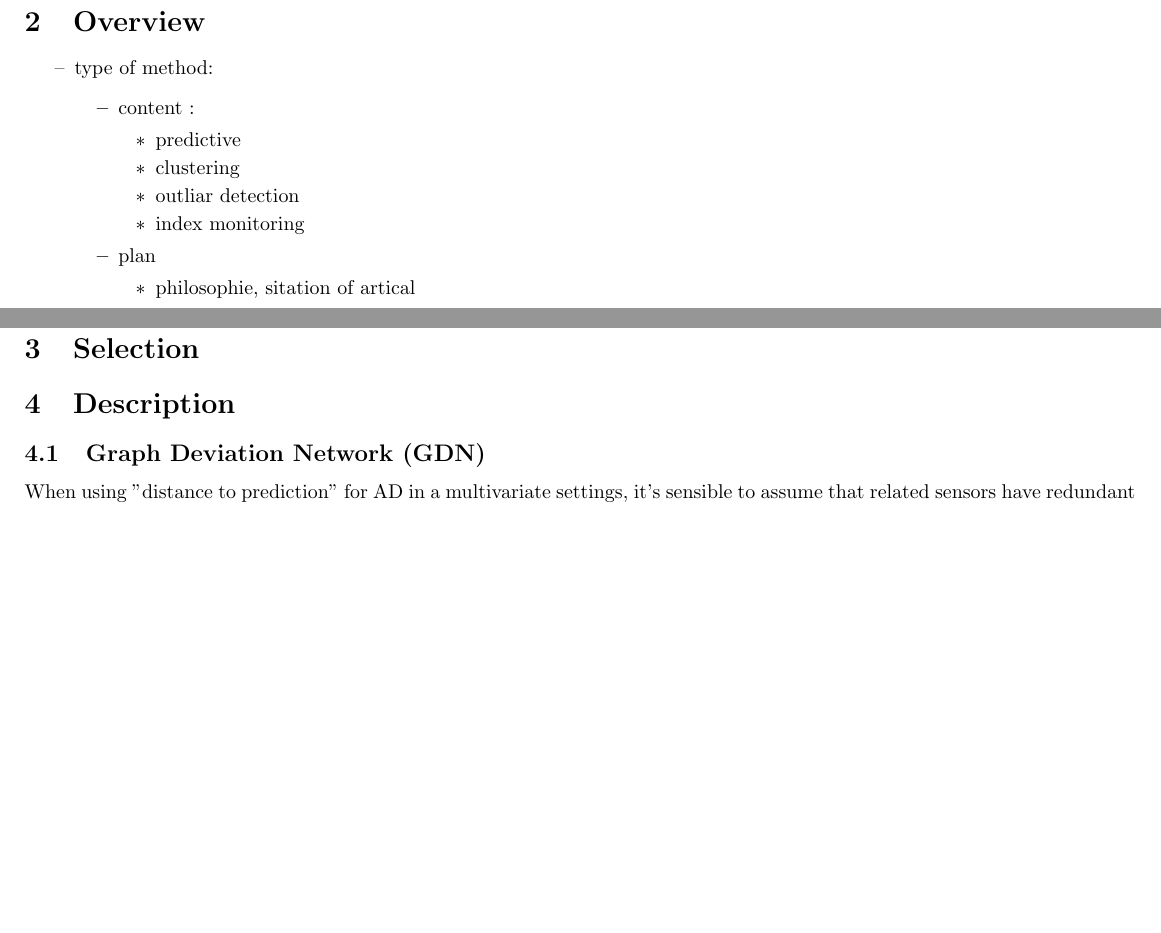
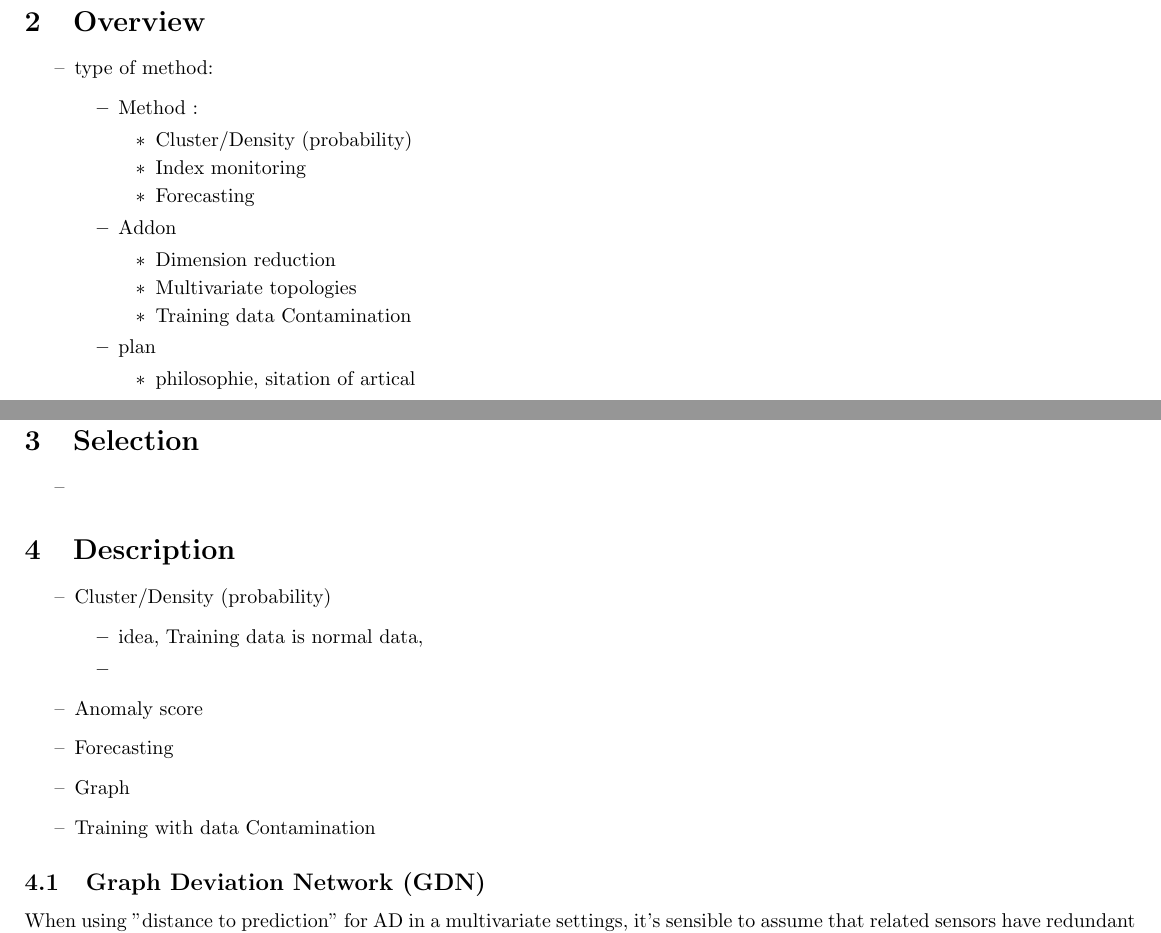
Before and after one commit to Mathieu-Giamberini/Anomalies_detection-literature_review, a LaTeX paper (2_theReview/main/main.tex, which reads 2_theReview/section/3_Overview/plan.tex, 2_theReview/section/4_Selection/plan.tex, 2_theReview/section/5_Description/description.tex): two parts of pages 1 and 3 of 3, joined at a grey line, cut so that both start at the same text, the shorter picture padded with empty space. Compiled offline with pdfLaTeX.

Commit message:
Plan - bullet point

```diff
--- a/2_theReview/section/3_Overview/plan.tex
+++ b/2_theReview/section/3_Overview/plan.tex
@@ -4,12 +4,17 @@
     \begin{itemize}
         \item type of method:
         \begin{itemize}
-            \item content :
+            \item Method :
             \begin{itemize}
-                \item predictive
-                \item clustering
-                \item outliar detection
-                \item index monitoring
+                \item Cluster/Density (probability)
+                \item Index monitoring
+                \item Forecasting
+            \end{itemize}
+            \item Addon
+            \begin{itemize}
+                \item Dimension reduction
+                \item Multivariate topologies
+                \item Training data Contamination
             \end{itemize}
             \item plan
             \begin{itemize}
--- /dev/null
+++ b/2_theReview/section/4_Selection/plan.tex
@@ -0,0 +1,7 @@
+\documentclass[./selection.tex]{subfiles}
+
+\begin{document}
+    \begin{itemize}
+        \item
+    \end{itemize}
+\end{document}
--- a/2_theReview/section/5_Description/description.tex
+++ b/2_theReview/section/5_Description/description.tex
@@ -1,6 +1,7 @@
 \documentclass[../../main/main.tex]{subfiles}
 
 \begin{document}
+    \subfile{./plan.tex}
     \subsection{Graph Deviation Network (GDN)}
         %\subfile{./1_GDN/plan.tex}
         \subfile{./1_GDN/text.tex}
--- /dev/null
+++ b/2_theReview/section/5_Description/plan.tex
@@ -0,0 +1,15 @@
+\documentclass[./description.tex]{subfiles}
+
+\begin{document}
+    \begin{itemize}
+        \item Cluster/Density (probability)
+        \begin{itemize}
+            \item idea, Training data is normal data,
+            \item
+        \end{itemize}
+        \item Anomaly score
+        \item Forecasting
+        \item Graph
+        \item Training with data Contamination
+    \end{itemize}
+\end{document}
```
Also changed, not shown: 2_theReview/section/2_Sources/plan.tex (added, +8 -0 lines), 2_theReview/section/4_Selection/selection.tex (+1 -1 lines), 2_theReview/section/2_Sources/sources.tex (line endings or trailing spaces), 2_theReview/section/3_Overview/plan.pdf, 2_theReview/section/5_Description/plan.pdf (added), 2_theReview/section/7_Conclusion/conclusion.tex (line endings or trailing spaces).
